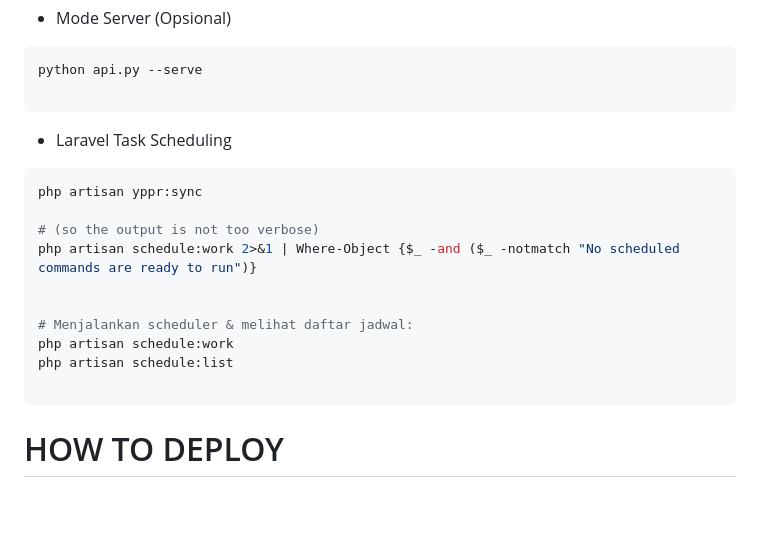
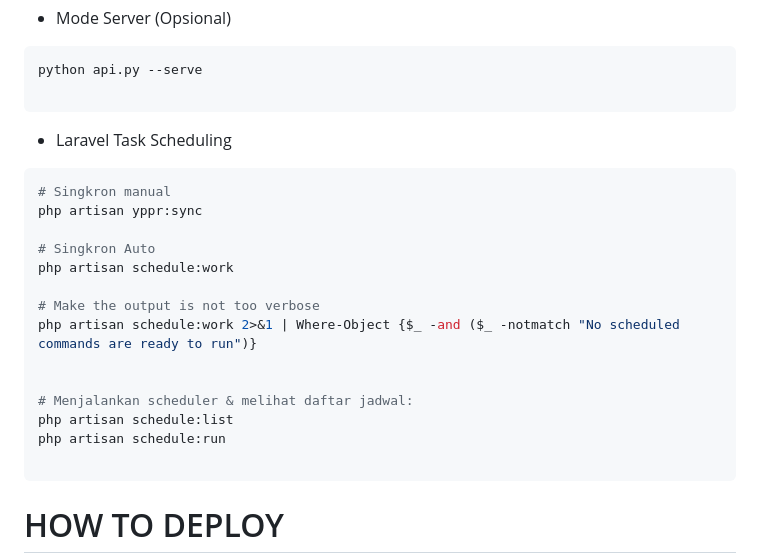
Before and after one commit to DewandraR/Outstanding-Order, a Markdown page: README.md, the part around the change. Rendered like a GitHub page; blank space fills up the shorter version.

Commit message:
Update README.md
Update README

````diff
--- a/README.md
+++ b/README.md
@@ -88,15 +88,19 @@ python api.py --serve
 
 - Laravel Task Scheduling
 ```bash
+# Singkron manual
 php artisan yppr:sync
 
-# (so the output is not too verbose)
+# Singkron Auto
+php artisan schedule:work
+
+# Make the output is not too verbose
 php artisan schedule:work 2>&1 | Where-Object {$_ -and ($_ -notmatch "No scheduled commands are ready to run")}
 
 
 # Menjalankan scheduler & melihat daftar jadwal:
-php artisan schedule:work
 php artisan schedule:list
+php artisan schedule:run
 
 ```
 # HOW TO DEPLOY
````
